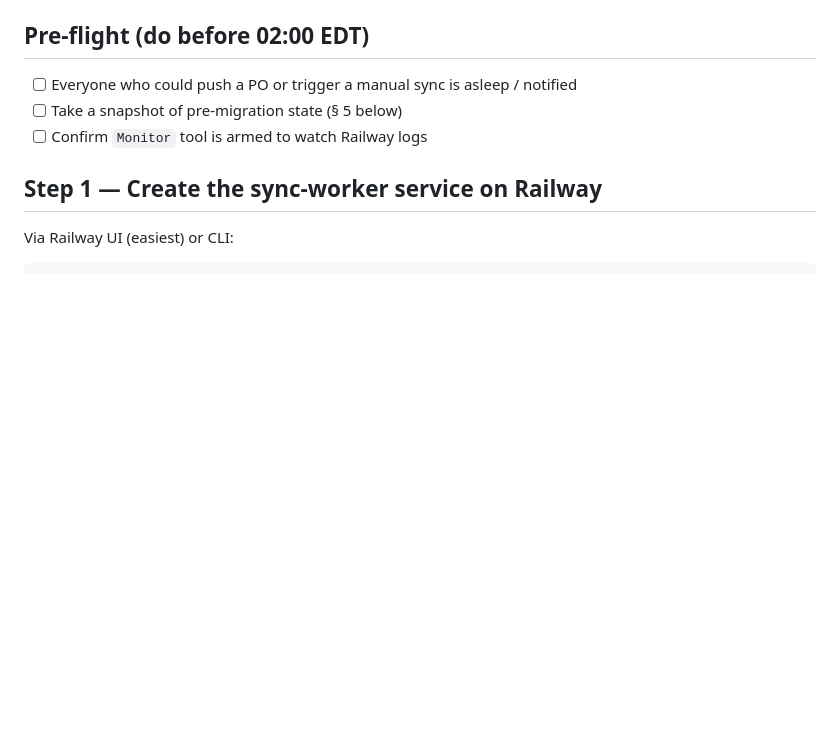
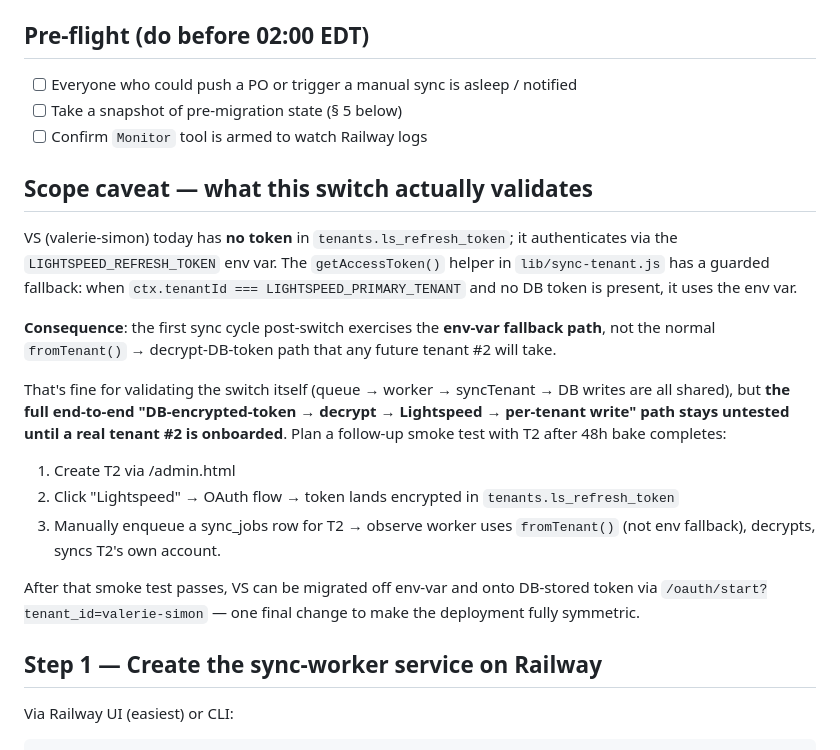
Before and after one commit to alexandrefabi1992/buying-intelligence, a Markdown page: docs/switch-to-sync-worker.md, the part around the change. GitHub-like rendering; blank space fills up the shorter version.

Commit message:
docs: playbook — scope caveat about env-var fallback for VS first cycle
Documents inline that the first post-switch sync for VS exercises the
guarded env-var fallback path (primary-tenant only), not the normal
fromTenant() → decrypt-DB-token path a real T2 will take. Adds the
explicit T2 smoke-test protocol as a required follow-up after the 48h
bake, so we don't accidentally treat 'VS synced fine' as proof the
full multi-tenant OAuth chain works end-to-end.

Co-Authored-By: Claude Opus 4.7 (1M context) <noreply@anthropic.com>

```diff
--- a/docs/switch-to-sync-worker.md
+++ b/docs/switch-to-sync-worker.md
@@ -9,6 +9,33 @@
 - [ ] Everyone who could push a PO or trigger a manual sync is asleep / notified
 - [ ] Take a snapshot of pre-migration state (§ 5 below)
 - [ ] Confirm `Monitor` tool is armed to watch Railway logs
+
+## Scope caveat — what this switch actually validates
+
+VS (valerie-simon) today has **no token** in `tenants.ls_refresh_token`;
+it authenticates via the `LIGHTSPEED_REFRESH_TOKEN` env var. The
+`getAccessToken()` helper in `lib/sync-tenant.js` has a guarded
+fallback: when `ctx.tenantId === LIGHTSPEED_PRIMARY_TENANT` and no DB
+token is present, it uses the env var.
+
+**Consequence**: the first sync cycle post-switch exercises the **env-var
+fallback path**, not the normal `fromTenant()` → decrypt-DB-token path
+that any future tenant #2 will take.
+
+That's fine for validating the switch itself (queue → worker →
+syncTenant → DB writes are all shared), but **the full end-to-end
+"DB-encrypted-token → decrypt → Lightspeed → per-tenant write" path
+stays untested until a real tenant #2 is onboarded**. Plan a follow-up
+smoke test with T2 after 48h bake completes:
+1. Create T2 via /admin.html
+2. Click "Lightspeed" → OAuth flow → token lands encrypted in
+   `tenants.ls_refresh_token`
+3. Manually enqueue a sync_jobs row for T2 → observe worker uses
+   `fromTenant()` (not env fallback), decrypts, syncs T2's own account.
+
+After that smoke test passes, VS can be migrated off env-var and onto
+DB-stored token via `/oauth/start?tenant_id=valerie-simon` — one final
+change to make the deployment fully symmetric.
 
 ## Step 1 — Create the sync-worker service on Railway
 
```
